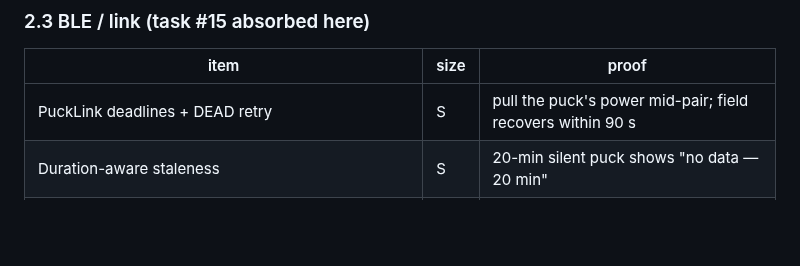
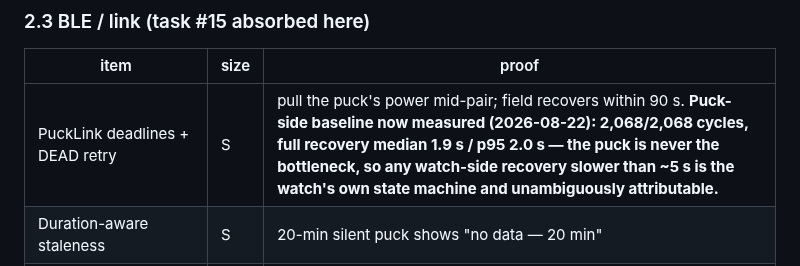
Before and after one commit to joshcrow/Jump-height, a Markdown page: docs/hardening-plan.md, the part around the change. GitHub-like rendering; blank space fills up the shorter version.

```diff
--- a/docs/hardening-plan.md
+++ b/docs/hardening-plan.md
@@ -176,7 +176,7 @@ Sized: S = hours, M = a day, L = multi-day. Each carries its proof.
 ### 2.3 BLE / link (task #15 absorbed here)
 | item | size | proof |
 |---|---|---|
-| PuckLink deadlines + DEAD retry | S | pull the puck's power mid-pair; field recovers within 90 s |
+| PuckLink deadlines + DEAD retry | S | pull the puck's power mid-pair; field recovers within 90 s. **Puck-side baseline now measured (2026-08-22): 2,068/2,068 cycles, full recovery median 1.9 s / p95 2.0 s — the puck is never the bottleneck, so any watch-side recovery slower than ~5 s is the watch's own state machine and unambiguously attributable.** |
 | Duration-aware staleness | S | 20-min silent puck shows "no data — 20 min" |
 | Two-central JUMP delivery (tonight) then **retire second central in rider build** (R3) | S | dualjump equivalent on two real hosts |
 
```
Also changed, not shown: docs/ble-dependability.md (+23 -0 lines).
